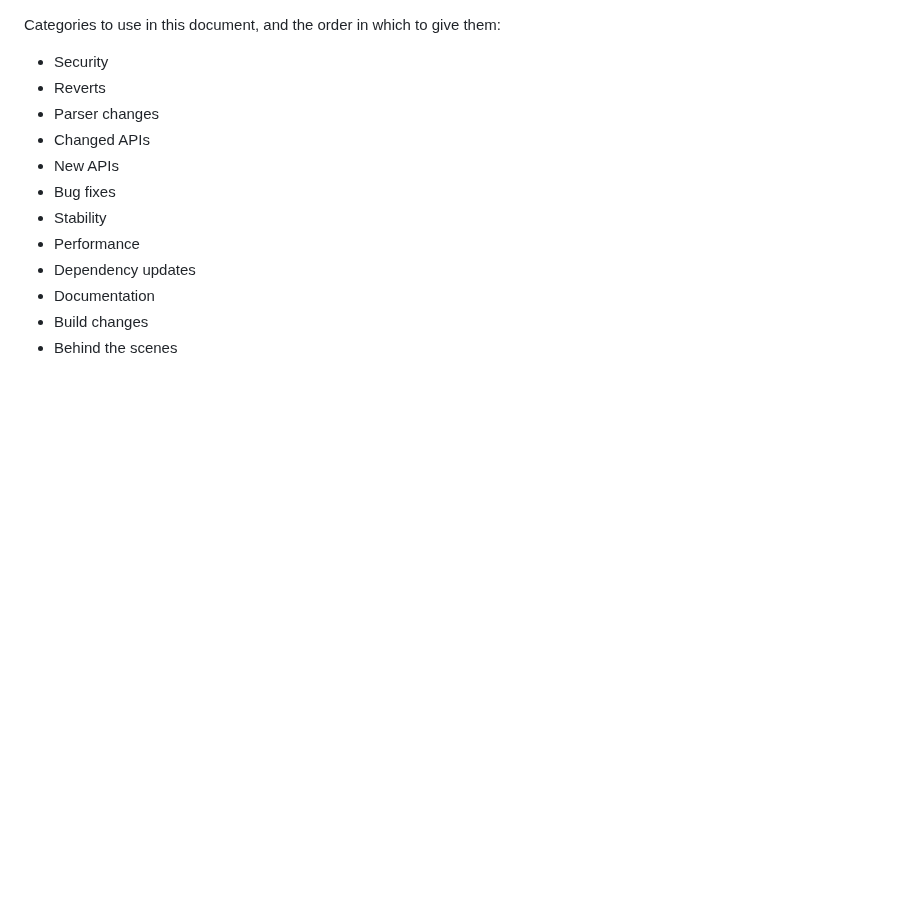
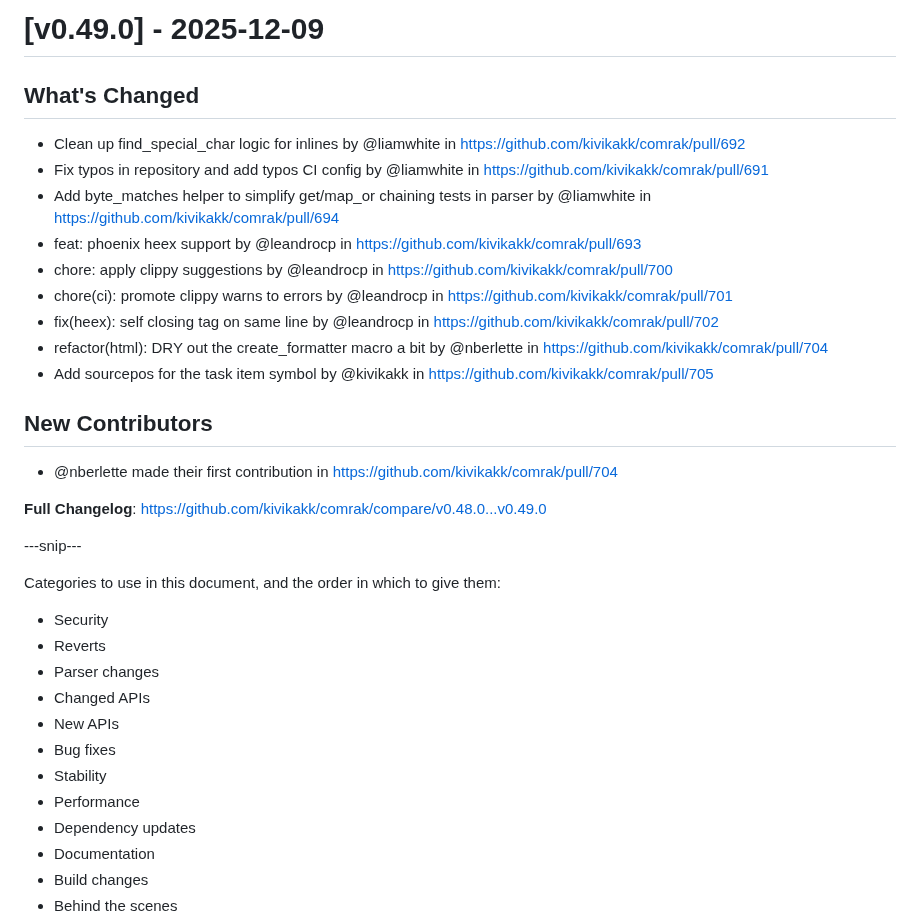
Before and after one commit to kivikakk/comrak, a Markdown page: CHANGELOG.md, the part around the change. Drawn GitHub-style; blank space fills up the shorter version.

Commit message:
CHANGELOG.md: add generated portion.

```diff
--- a/CHANGELOG.md
+++ b/CHANGELOG.md
@@ -1,3 +1,23 @@
+# [v0.49.0] - 2025-12-09
+
+## What's Changed
+* Clean up find_special_char logic for inlines by @liamwhite in https://github.com/kivikakk/comrak/pull/692
+* Fix typos in repository and add typos CI config by @liamwhite in https://github.com/kivikakk/comrak/pull/691
+* Add byte_matches helper to simplify get/map_or chaining tests in parser by @liamwhite in https://github.com/kivikakk/comrak/pull/694
+* feat: phoenix heex support by @leandrocp in https://github.com/kivikakk/comrak/pull/693
+* chore: apply clippy suggestions by @leandrocp in https://github.com/kivikakk/comrak/pull/700
+* chore(ci): promote clippy warns to errors by @leandrocp in https://github.com/kivikakk/comrak/pull/701
+* fix(heex): self closing tag on same line by @leandrocp in https://github.com/kivikakk/comrak/pull/702
+* refactor(html): DRY out the create_formatter macro a bit by @nberlette in https://github.com/kivikakk/comrak/pull/704
+* Add sourcepos for the task item symbol by @kivikakk in https://github.com/kivikakk/comrak/pull/705
+
+## New Contributors
+* @nberlette made their first contribution in https://github.com/kivikakk/comrak/pull/704
+
+**Full Changelog**: https://github.com/kivikakk/comrak/compare/v0.48.0...v0.49.0
+
+---snip---
+
 Categories to use in this document, and the order in which to give them:
 
 * Security
```
Also changed, not shown: 1 other file.
